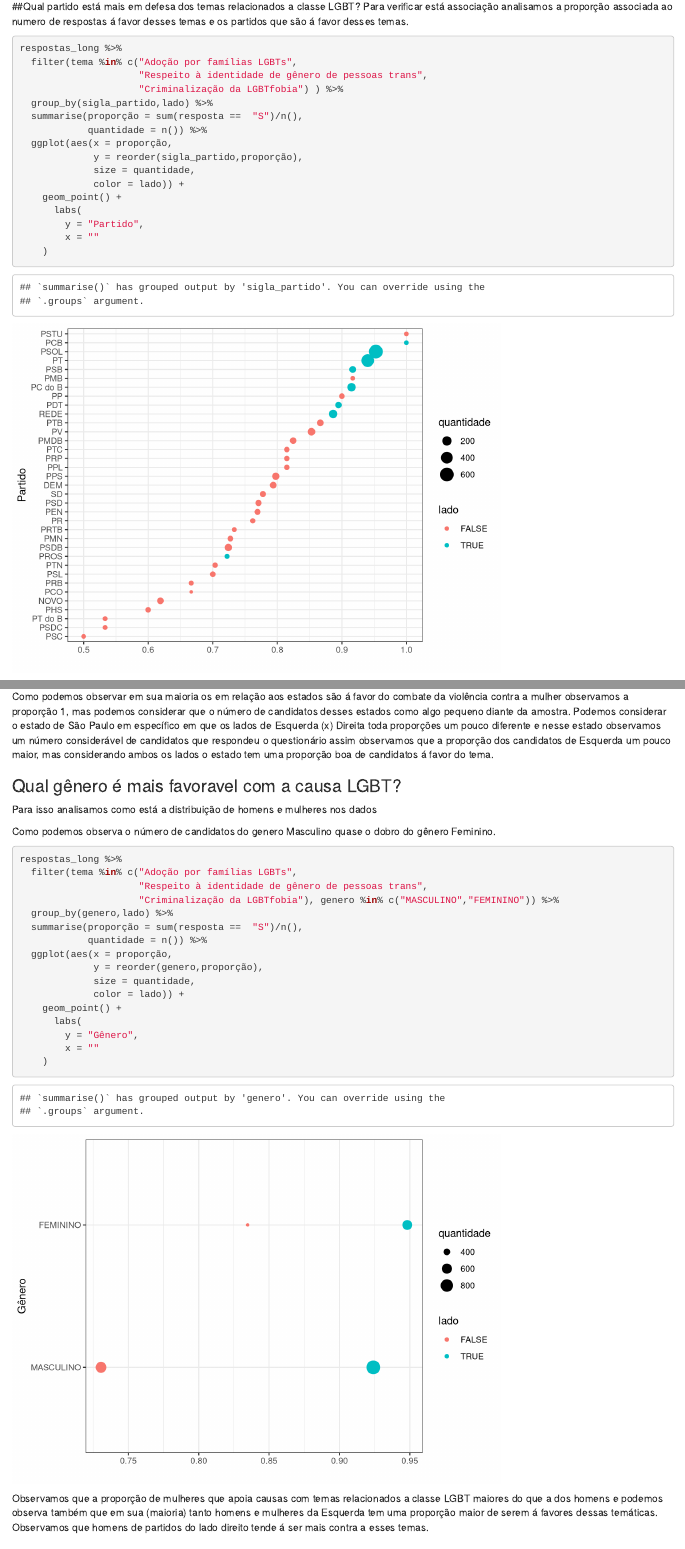
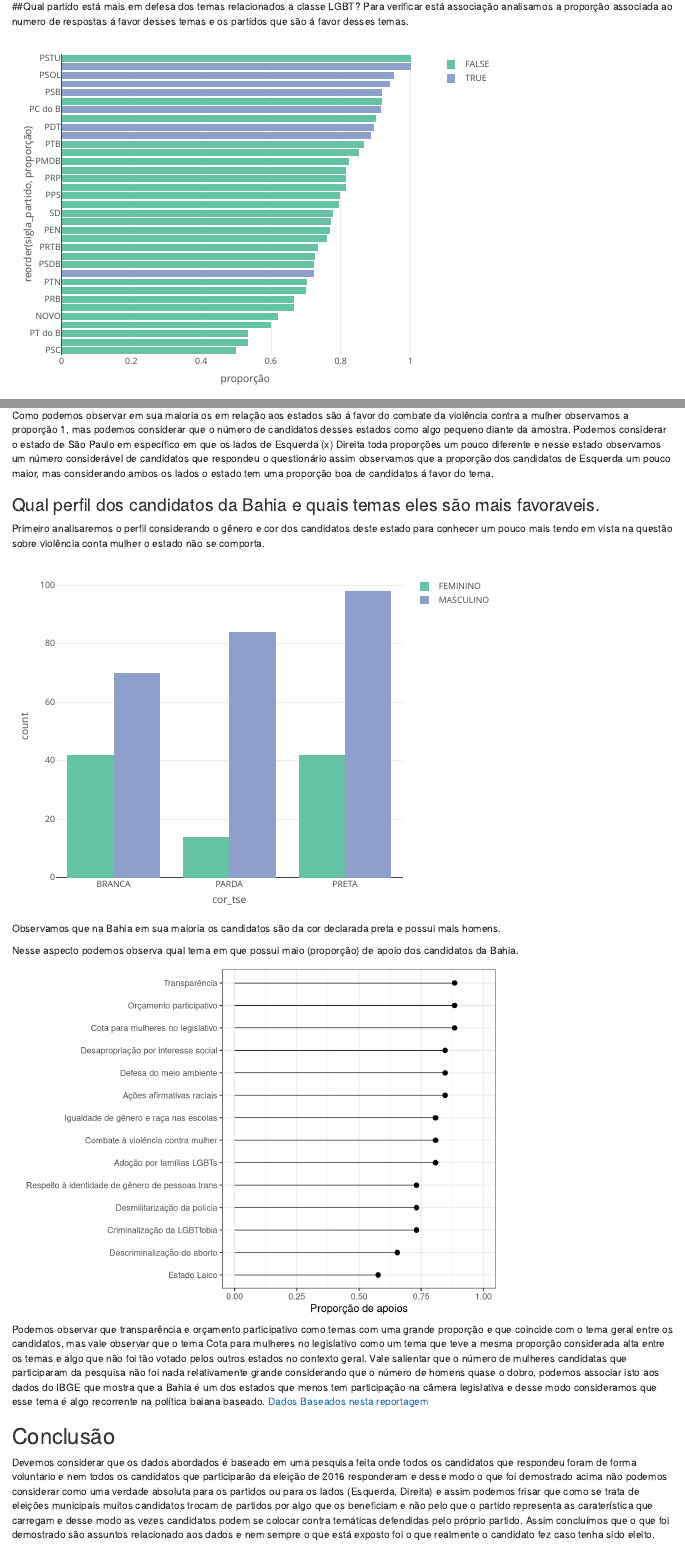
Before and after one commit to cienciadedados-ufcg/lab2-cp2e3-viniaraujoo, an R Markdown document (reports/meRepresenta.Rmd): the page in a window 1100 px wide, from 1420 px down before the commit and from 760 px down after it, so that both start at the same text, and a second part further down, joined at a grey line. Rendered offline with R 4.5, knitr and Pandoc, with nearby package versions.

Commit message:
Revisa perguntas e respostas

````diff
--- a/reports/meRepresenta.Rmd
+++ b/reports/meRepresenta.Rmd
@@ -52,7 +55,7 @@ Como podemos observar os temas que foram votado e sua proporção considerando q
 ##Qual partido está mais em defesa dos temas relacionados a classe LGBT?
 Para verificar está associação analisamos a proporção associada ao numero de respostas á favor desses temas e os partidos que são á favor desses temas.
 
-```{r}
+```{r echo=FALSE, warning=FALSE, message=FALSE}
 respostas_long %>%
   filter(tema %in% c("Adoção por famílias LGBTs",
                      "Respeito à identidade de gênero de pessoas trans",
@@ -60,15 +63,12 @@ respostas_long %>%
   group_by(sigla_partido,lado) %>%
   summarise(proporção = sum(resposta ==  "S")/n(),
             quantidade = n()) %>%
-  ggplot(aes(x = proporção,
-             y = reorder(sigla_partido,proporção),
-             size = quantidade,
-             color = lado)) +
-    geom_point() +
-      labs(
-        y = "Partido",
-        x = ""
-    )
+  plot_ly(x = ~proporção,
+             y = ~reorder(sigla_partido,proporção),
+            text = ~paste("Partido: ", sigla_partido,
+                          "\nEsquerda:", lado,
+                          "\nQuantidade de candidatos no partido:",quantidade),
+    color = ~lado)
 ```
 Como podemos observar o partido PSTU e PCB como os partidos mais á favor do tema, porém, podemos analisar em relação a seu tamanho que o número de candidatos desses partidos que responderam o questionamento como muito pequeno e assim torna mais fácil em sua totalidade todos serem á favor do tema, tirando esse paramentro de tamanho observamos os partidos como PSOL, PT com uma grande quantidade de candidatos e observamos que em sua maioria esses partidos estão em grande defesa nos temas relacionado a LGBT.
 Observamos que os partidos que menos apoia esses temas são partidos considerados Cristãos são eles PRB, PSC, PHS e PSDC.
@@ -96,17 +79,4 @@ respostas_long %>%
-Como podemos observar em sua maioria os em relação aos estados são á favor do combate da violência contra a mulher observamos a proporção 1, mas podemos considerar que o número de candidatos desses estados como algo pequeno diante da amostra.
-Podemos considerar o estado de São Paulo em específico em que os lados de Esquerda (x) Direita toda proporções um pouco diferente e nesse estado observamos um número considerável de candidatos que respondeu o questionário assim observamos que a proporção dos candidatos de Esquerda um pouco maior, mas considerando ambos os lados o estado tem uma proporção boa de candidatos á favor do tema.
-
-
-### Qual gênero é mais favoravel com a causa LGBT?
-Para isso analisamos como está a distribuição de homens e mulheres nos dados
-
-```{r}
-
-```
-
-Como podemos observa o número de candidatos do genero Masculino quase o dobro do gênero Feminino.
-
-```{r}
+```{r echo=FALSE, warning=FALSE, message=FALSE}
 respostas_long %>%
   filter(tema %in% c("Adoção por famílias LGBTs",
                      "Respeito à identidade de gênero de pessoas trans",
@@ -114,10 +84,3 @@ respostas_long %>%
   group_by(genero,lado) %>%
   summarise(proporção = sum(resposta ==  "S")/n(),
             quantidade = n()) %>%
-  ggplot(aes(x = proporção,
-             y = reorder(genero,proporção),
-             size = quantidade,
-             color = lado)) +
-    geom_point() +
-      labs(
-        y = "Gênero",
@@ -124,6 +117,40 @@ respostas_long %>%
+Como podemos observar em sua maioria os em relação aos estados são á favor do combate da violência contra a mulher observamos a proporção 1, mas podemos considerar que o número de candidatos desses estados como algo pequeno diante da amostra.
+Podemos considerar o estado de São Paulo em específico em que os lados de Esquerda (x) Direita toda proporções um pouco diferente e nesse estado observamos um número considerável de candidatos que respondeu o questionário assim observamos que a proporção dos candidatos de Esquerda um pouco maior, mas considerando ambos os lados o estado tem uma proporção boa de candidatos á favor do tema.
+
+### Qual perfil dos candidatos da Bahia e quais temas eles são mais favoraveis.
+
+Primeiro analisaremos o perfil considerando o gênero e cor dos candidatos deste estado para conhecer um pouco mais tendo em vista na questão sobre violência conta mulher o estado não se comporta.
+```{r echo=FALSE, warning=FALSE, message=FALSE}
+respostas_long %>%
+  filter(sigla_estado == "BA") %>%
+  group_by(genero,cor_tse) %>%
+  summarise(count = n()) %>%
+  plot_ly(x = ~cor_tse,  y =  ~count,   color =  ~genero)
+
+```
+
+Observamos que na Bahia em sua maioria os candidatos são da cor declarada preta e possui mais homens.
+
+Nesse aspecto podemos observa qual tema em que possui maio (proporção) de apoio dos candidatos da Bahia.
+
+```{r echo=FALSE, warning=FALSE, message=FALSE}
+  respostas_long %>%
+  filter(sigla_estado == "BA" ) %>%
+  group_by(tema) %>%
+  summarise(proporção = sum(resposta ==  "S")/n(),
+            quantidade = n()) %>%
+    ggplot(aes(x = reorder(tema, proporção), y = proporção, ymax = proporção, ymin = 0)) +
+    geom_point(size = 2) +
+    geom_linerange(size = .3) +
+    scale_y_continuous(limits = c(0, 1)) +
+    coord_flip() +
+    labs(
+        y = "Proporção de apoios",
         x = ""
     )
+```
+Podemos observar que transparência e orçamento participativo como temas com uma grande proporção e que coincide com o tema geral entre os candidatos, mas vale observar que o tema Cota para mulheres no legislativo como um tema que teve a mesma proporção considerada alta entre os temas e algo que não foi tão votado pelos outros estados no contexto geral. Vale salientar que o número de mulheres candidatas que participaram da pesquisa não foi nada relativamente grande considerando que o número de homens quase o dobro, podemos associar isto aos dados do IBGE que mostra que a Bahia é um dos estados que menos tem participação na câmera legislativa e desse modo consideramos que esse tema é algo recorrente na política baiana baseado. [Dados Baseados nesta reportagem](https://www.correio24horas.com.br/noticia/nid/bahia-tem-menor-numero-de-mulheres-no-congresso-e-3o-em-pms/)
 
-```
-Observamos que a proporção de mulheres que apoia causas com temas relacionados a classe LGBT maiores do que a dos homens e podemos observa também que em sua (maioria) tanto homens e mulheres da Esquerda tem uma proporção maior de serem á favores dessas temáticas.
-Observamos que homens de partidos do lado direito tende á ser mais contra a esses temas.
+## Conclusão
+Devemos considerar que os dados abordados é baseado em uma pesquisa feita onde todos os candidatos que respondeu foram de forma voluntario e nem todos os candidatos que participarão da eleição de 2016 responderam e desse modo o que foi demostrado acima não podemos considerar como uma verdade absoluta para os partidos ou para os lados (Esquerda, Direita) e assim podemos frisar que como se trata de eleições municipais muitos candidatos trocam de partidos por algo que os beneficiam e não pelo que o partido representa as caraterística que carregam e desse modo as vezes candidatos podem se colocar contra temáticas defendidas pelo próprio partido.
+Assim concluímos que o que foi demostrado são assuntos relacionado aos dados e nem sempre o que está exposto foi o que realmente o candidato fez caso tenha sido eleito.
````
Also changed, not shown: reports/meRepresenta.Rmd (64 more changed lines), 2 other files.
